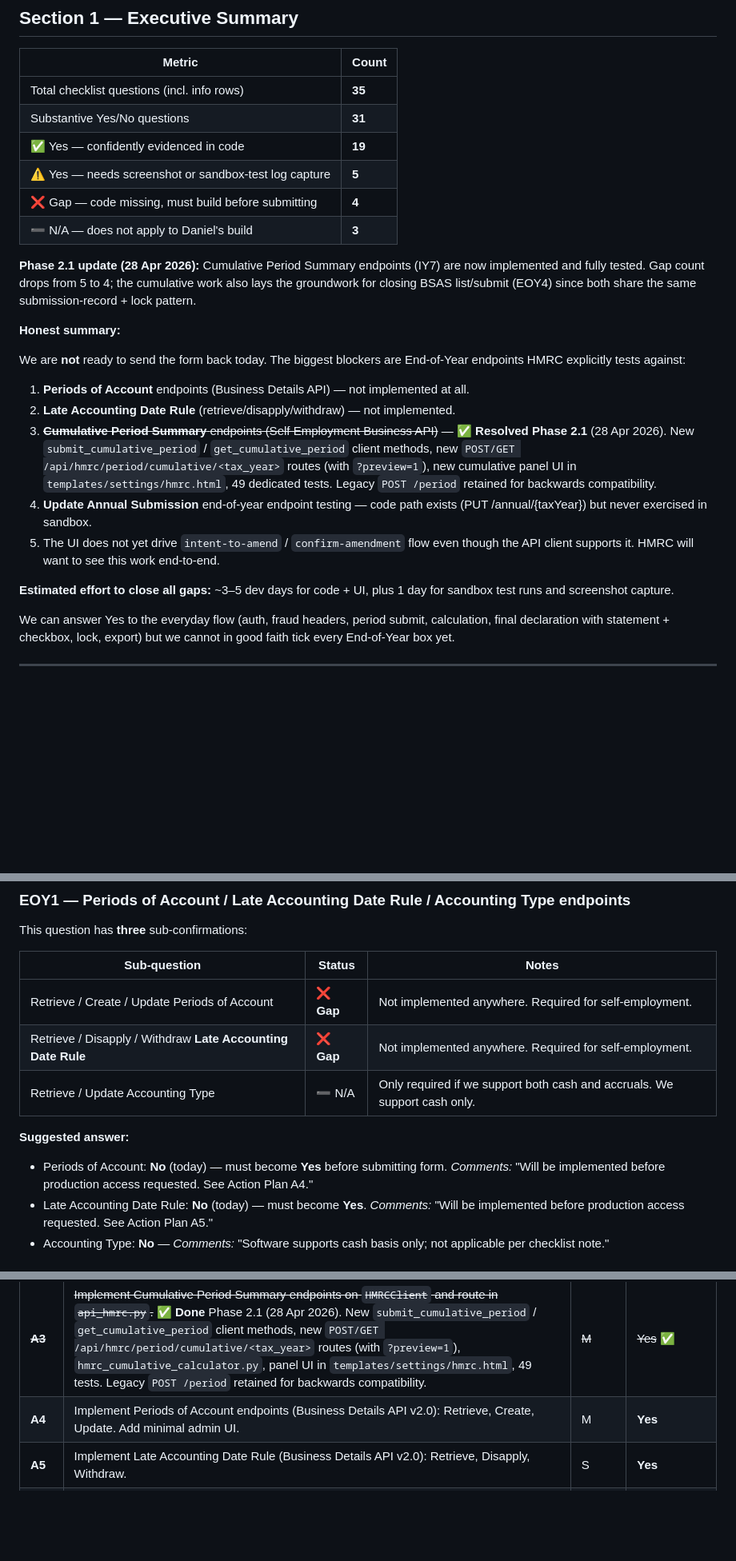
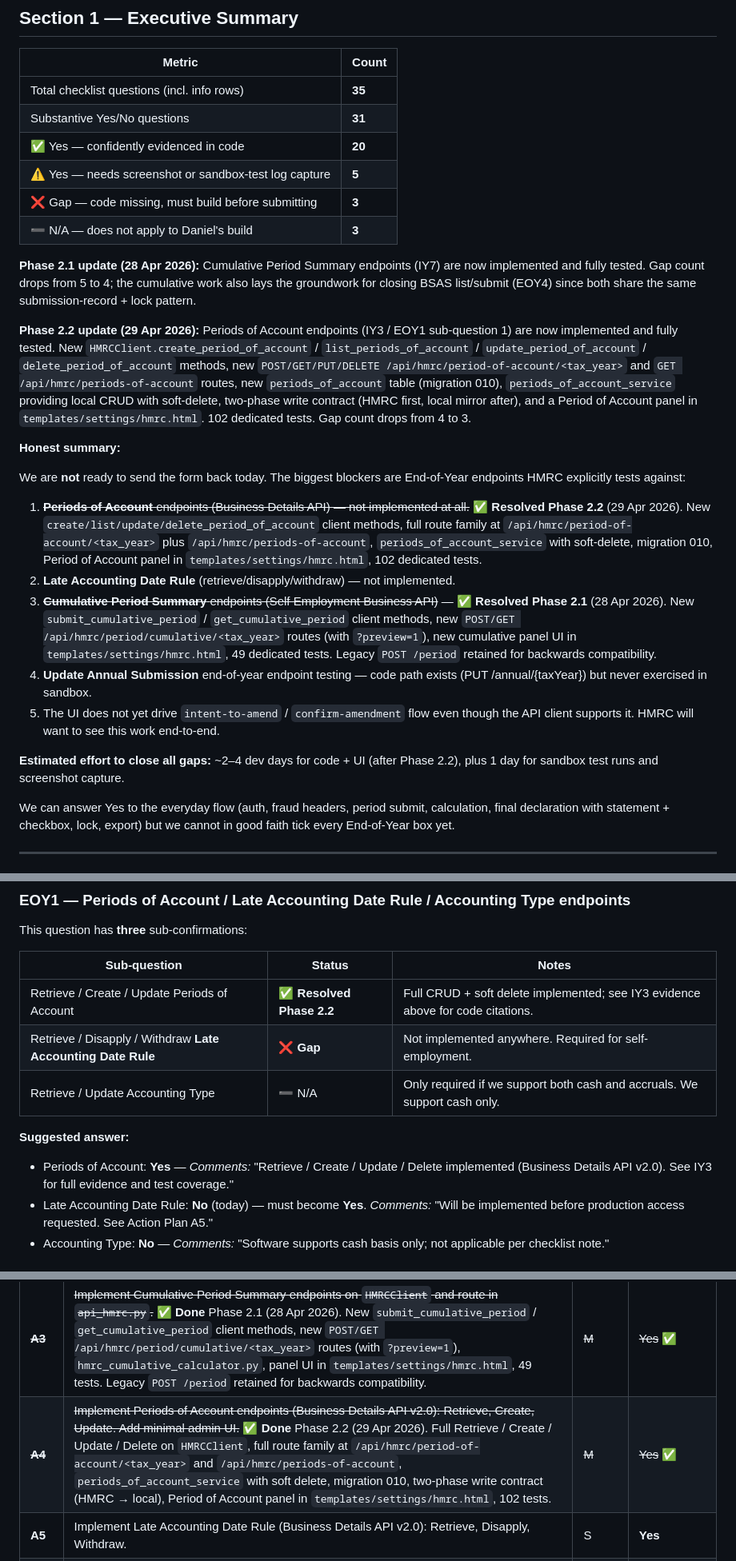
Before and after one commit to djh-1980/wages-app, a Markdown page: docs/HMRC_PRODUCTION_CHECKLIST_GAP_AUDIT.md, 3 parts joined by grey strips. Shown at 80% size. GitHub-like rendering; blank space fills up the shorter version.

Commit message:
docs: update HMRC production checklist after Phase 2.2 (Periods of Account)
- Executive scorecard: 19→20 confirmed, 4→3 gaps
- Phase 2.2 callout note added
- IY3 rewritten as Resolved with code citations + new "Yes" answer
- EOY1 sub-question 1 (Periods of Account) marked Resolved
- A4 struck through and marked done
- Critical-path total: ~4 days → ~3-3.5 days remaining

```diff
--- a/docs/HMRC_PRODUCTION_CHECKLIST_GAP_AUDIT.md
+++ b/docs/HMRC_PRODUCTION_CHECKLIST_GAP_AUDIT.md
@@ -23,9 +23,9 @@ Daniel's profile (used to mark questions N/A):
 |---|---|
 | Total checklist questions (incl. info rows) | **35** |
 | Substantive Yes/No questions | **31** |
-| ✅ Yes — confidently evidenced in code | **19** |
+| ✅ Yes — confidently evidenced in code | **20** |
 | ⚠️ Yes — needs screenshot or sandbox-test log capture | **5** |
-| ❌ Gap — code missing, must build before submitting | **4** |
+| ❌ Gap — code missing, must build before submitting | **3** |
 | ➖ N/A — does not apply to Daniel's build | **3** |
 
 **Phase 2.1 update (28 Apr 2026):** Cumulative Period Summary endpoints
@@ -33,19 +33,30 @@ Daniel's profile (used to mark questions N/A):
 the cumulative work also lays the groundwork for closing BSAS list/submit
 (EOY4) since both share the same submission-record + lock pattern.
 
+**Phase 2.2 update (29 Apr 2026):** Periods of Account endpoints
+(IY3 / EOY1 sub-question 1) are now implemented and fully tested. New
+`HMRCClient.create_period_of_account` / `list_periods_of_account` /
+`update_period_of_account` / `delete_period_of_account` methods, new
+`POST/GET/PUT/DELETE /api/hmrc/period-of-account/<tax_year>` and
+`GET /api/hmrc/periods-of-account` routes, new `periods_of_account`
+table (migration 010), `periods_of_account_service` providing local
+CRUD with soft-delete, two-phase write contract (HMRC first, local
+mirror after), and a Period of Account panel in `templates/settings/hmrc.html`.
+102 dedicated tests. Gap count drops from 4 to 3.
+
 **Honest summary:**
 
 We are **not** ready to send the form back today. The biggest blockers
 are End-of-Year endpoints HMRC explicitly tests against:
 
-1. **Periods of Account** endpoints (Business Details API) — not implemented at all.
+1. ~~**Periods of Account** endpoints (Business Details API) — not implemented at all.~~ ✅ **Resolved Phase 2.2** (29 Apr 2026). New `create/list/update/delete_period_of_account` client methods, full route family at `/api/hmrc/period-of-account/<tax_year>` plus `/api/hmrc/periods-of-account`, `periods_of_account_service` with soft-delete, migration 010, Period of Account panel in `templates/settings/hmrc.html`, 102 dedicated tests.
 2. **Late Accounting Date Rule** (retrieve/disapply/withdraw) — not implemented.
 3. ~~**Cumulative Period Summary** endpoints (Self Employment Business API)~~ — ✅ **Resolved Phase 2.1** (28 Apr 2026). New `submit_cumulative_period` / `get_cumulative_period` client methods, new `POST/GET /api/hmrc/period/cumulative/<tax_year>` routes (with `?preview=1`), new cumulative panel UI in `templates/settings/hmrc.html`, 49 dedicated tests. Legacy `POST /period` retained for backwards compatibility.
 4. **Update Annual Submission** end-of-year endpoint testing — code path exists (PUT /annual/{taxYear}) but never exercised in sandbox.
 5. The UI does not yet drive `intent-to-amend` / `confirm-amendment` flow even though the API client supports it. HMRC will want to see this work end-to-end.
 
-**Estimated effort to close all gaps:** ~3–5 dev days for code + UI, plus
-1 day for sandbox test runs and screenshot capture.
+**Estimated effort to close all gaps:** ~2–4 dev days for code + UI
+(after Phase 2.2), plus 1 day for sandbox test runs and screenshot capture.
 
 We can answer Yes to the everyday flow (auth, fraud headers, period
 submit, calculation, final declaration with statement + checkbox, lock,
@@ -216,12 +237,12 @@ This question has **three** sub-confirmations:
 
 | Sub-question | Status | Notes |
 |---|---|---|
-| Retrieve / Create / Update Periods of Account | ❌ **Gap** | Not implemented anywhere. Required for self-employment. |
+| Retrieve / Create / Update Periods of Account | ✅ **Resolved Phase 2.2** | Full CRUD + soft delete implemented; see IY3 evidence above for code citations. |
 | Retrieve / Disapply / Withdraw **Late Accounting Date Rule** | ❌ **Gap** | Not implemented anywhere. Required for self-employment. |
 | Retrieve / Update Accounting Type | ➖ N/A | Only required if we support both cash and accruals. We support cash only. |
 
 **Suggested answer:**
-- Periods of Account: **No** (today) — must become **Yes** before submitting form. *Comments:* "Will be implemented before production access requested. See Action Plan A4."
+- Periods of Account: **Yes** — *Comments:* "Retrieve / Create / Update / Delete implemented (Business Details API v2.0). See IY3 for full evidence and test coverage."
 - Late Accounting Date Rule: **No** (today) — must become **Yes**. *Comments:* "Will be implemented before production access requested. See Action Plan A5."
 - Accounting Type: **No** — *Comments:* "Software supports cash basis only; not applicable per checklist note."
 
@@ -343,7 +364,7 @@ Effort guide: `XS=<1h, S=2-4h, M=1d, L=2-3d`.
 | **A1** | Hide / feature-flag UK & Foreign Property UI (`templates/settings/hmrc.html:170-237`) so the screenshots match the "No property" answer. | XS | Yes |
 | **A2** | Tighten G16 non-mandated-income disclaimer text in HMRC page footer. | XS | Yes |
 | ~~**A3**~~ | ~~Implement Cumulative Period Summary endpoints on `HMRCClient` and route in `api_hmrc.py`.~~ ✅ **Done** Phase 2.1 (28 Apr 2026). New `submit_cumulative_period` / `get_cumulative_period` client methods, new `POST/GET /api/hmrc/period/cumulative/<tax_year>` routes (with `?preview=1`), `hmrc_cumulative_calculator.py`, panel UI in `templates/settings/hmrc.html`, 49 tests. Legacy `POST /period` retained for backwards compatibility. | ~~M~~ | ~~Yes~~ ✅ |
-| **A4** | Implement Periods of Account endpoints (Business Details API v2.0): Retrieve, Create, Update. Add minimal admin UI. | M | **Yes** |
+| ~~**A4**~~ | ~~Implement Periods of Account endpoints (Business Details API v2.0): Retrieve, Create, Update. Add minimal admin UI.~~ ✅ **Done** Phase 2.2 (29 Apr 2026). Full Retrieve / Create / Update / Delete on `HMRCClient`, full route family at `/api/hmrc/period-of-account/<tax_year>` and `/api/hmrc/periods-of-account`, `periods_of_account_service` with soft delete, migration 010, two-phase write contract (HMRC → local), Period of Account panel in `templates/settings/hmrc.html`, 102 tests. | ~~M~~ | ~~Yes~~ ✅ |
 | **A5** | Implement Late Accounting Date Rule (Business Details API v2.0): Retrieve, Disapply, Withdraw. | S | **Yes** |
 | **A6** | Implement Annual Submission UI (allowances + adjustments — typically zero for cash-basis sole trader, but must demonstrate the call). | S | Yes (so we can answer Yes truthfully on EOY3) |
 | **A7** | Add List BSAS and Submit BSAS adjustments endpoints + sandbox test. The Phase 2.1 cumulative work established the submission-record + lock pattern these will reuse, so this is now a smaller change than originally estimated. | S | Yes (EOY4) |
```
Also changed, not shown: other parts of docs/HMRC_PRODUCTION_CHECKLIST_GAP_AUDIT.md (+14 -2 lines).
